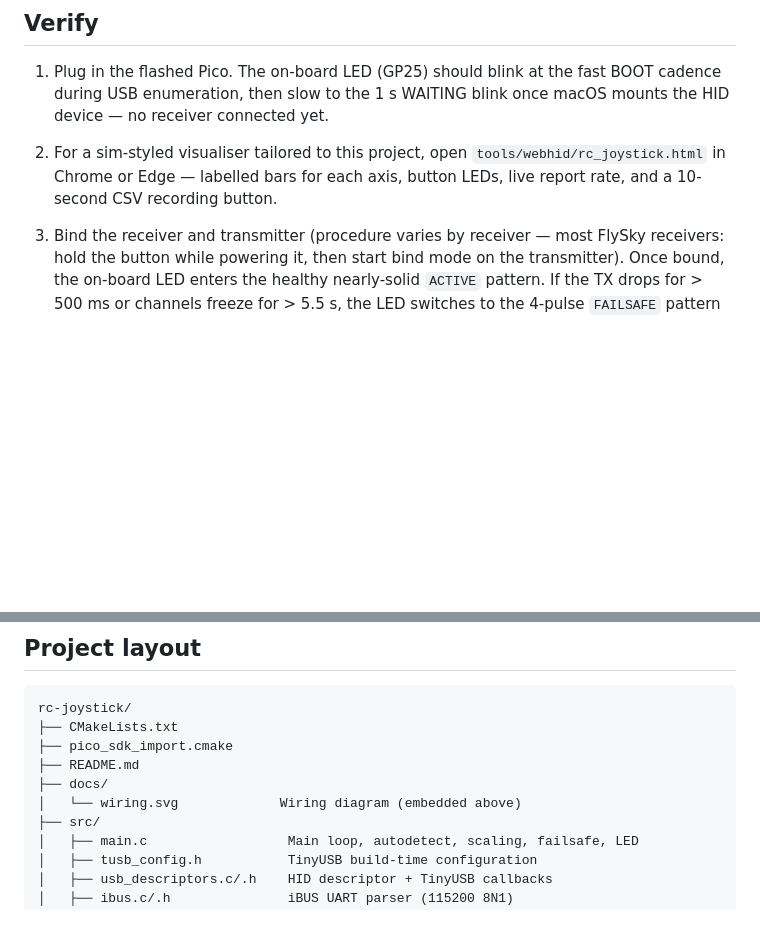
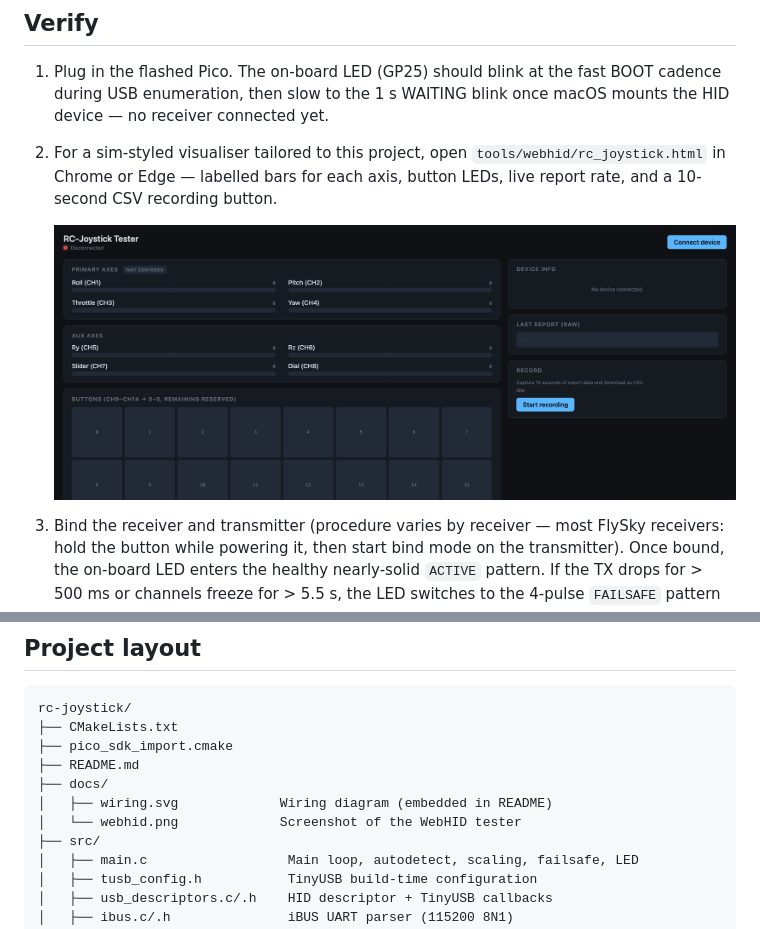
Before and after one commit to akhodeir/RC-Protocol-to-Joystick, a Markdown page: README.md, 2 parts joined by grey strips. Rendered like a GitHub page; pictures changed too: docs/webhid.png (added); blank space fills up the shorter version.

Commit message:
README: embed WebHID tester screenshot from docs/webhid.png

```diff
--- a/README.md
+++ b/README.md
@@ -209,6 +209,8 @@ picotool load build/rc_joystick.uf2 -f && picotool reboot
    `tools/webhid/rc_joystick.html` in Chrome or Edge — labelled bars for each axis,
    button LEDs, live report rate, and a 10-second CSV recording button.
 
+   ![WebHID tester in action](docs/webhid.png)
+
 3. Bind the receiver and transmitter (procedure varies by receiver — most
    FlySky receivers: hold the button while powering it, then start bind mode
    on the transmitter). Once bound, the on-board LED enters the healthy
@@ -241,7 +243,8 @@ rc-joystick/
 ├── pico_sdk_import.cmake
 ├── README.md
 ├── docs/
-│   └── wiring.svg             Wiring diagram (embedded above)
+│   ├── wiring.svg             Wiring diagram (embedded in README)
+│   └── webhid.png             Screenshot of the WebHID tester
 ├── src/
 │   ├── main.c                  Main loop, autodetect, scaling, failsafe, LED
 │   ├── tusb_config.h           TinyUSB build-time configuration
```
